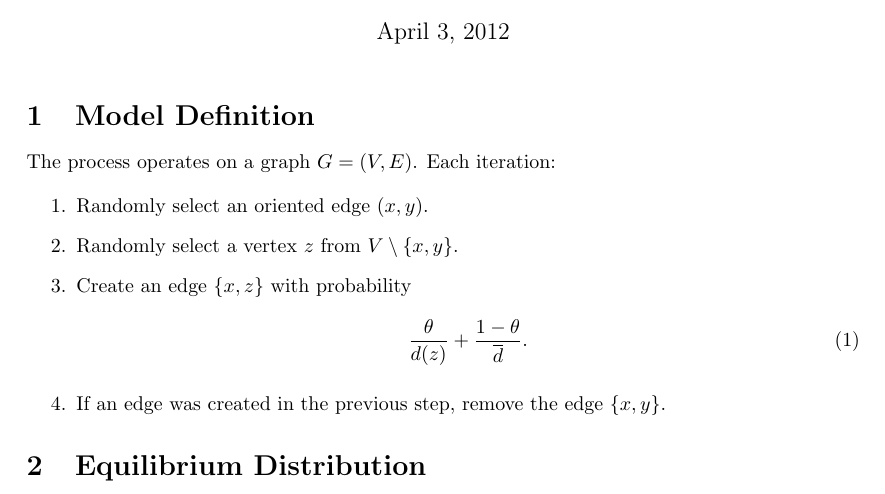
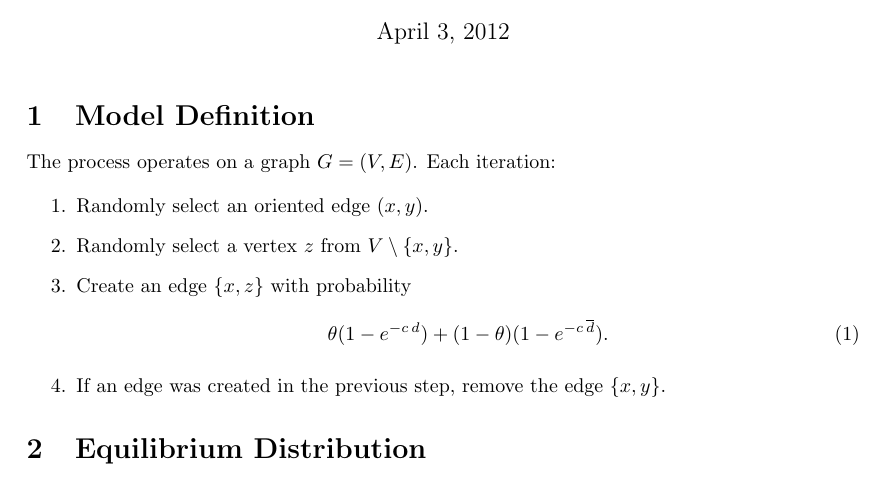
Before and after one commit to vitchyr/Research-in-Math, a LaTeX document (latex/paper.tex): part of the page, cut so that both start at the same text. Compiled offline with pdfLaTeX.

Commit message:
Some work on model.c. Change pr function in latex

```diff
--- a/latex/paper.tex
+++ b/latex/paper.tex
@@ -29,7 +29,7 @@ The process operates on a graph $G = (V, E)$. Each iteration:
  \item Randomly select a vertex $z$ from $V \setminus \{x, y\}$.
  \item Create an edge $\{x, z\}$ with probability
 \begin{equation}
- \frac{\theta}{d(z)} + \frac{1 - \theta}{\overline{d}}.
+\theta (1 - e^{-c \, d}) + (1 - \theta) (1 - e^{-c  \, \overline{d}}).
 \end{equation}
  \item If an edge was created in the previous step, remove the edge $\{x, y\}$.
 \end{enumerate}
```
Also changed, not shown: 1 other file.
